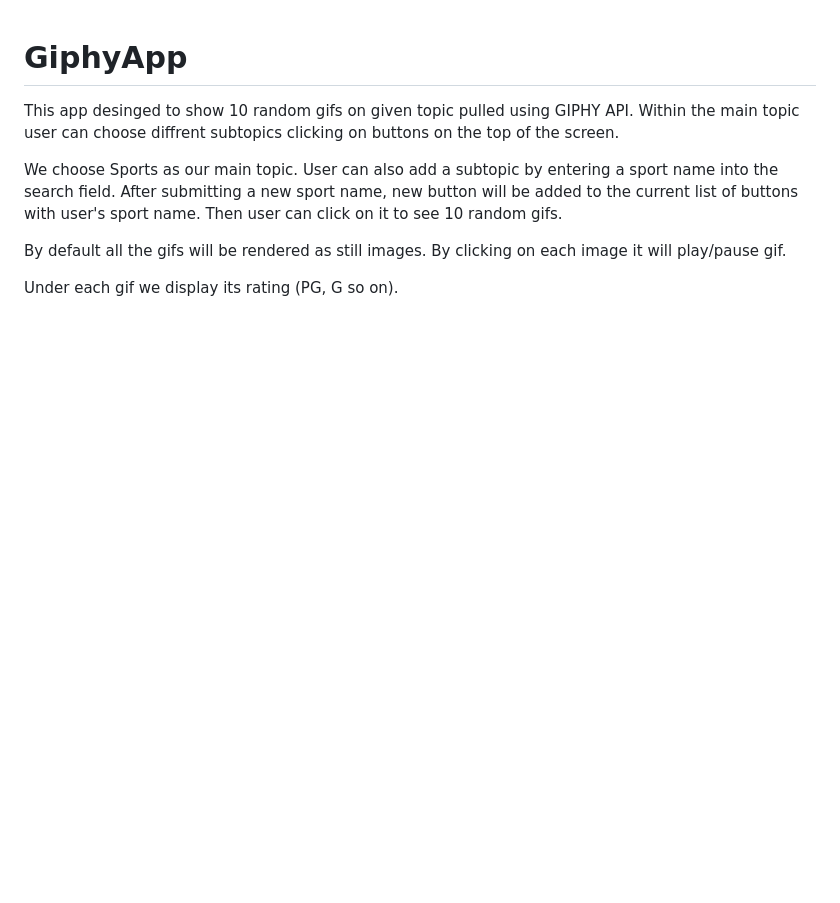
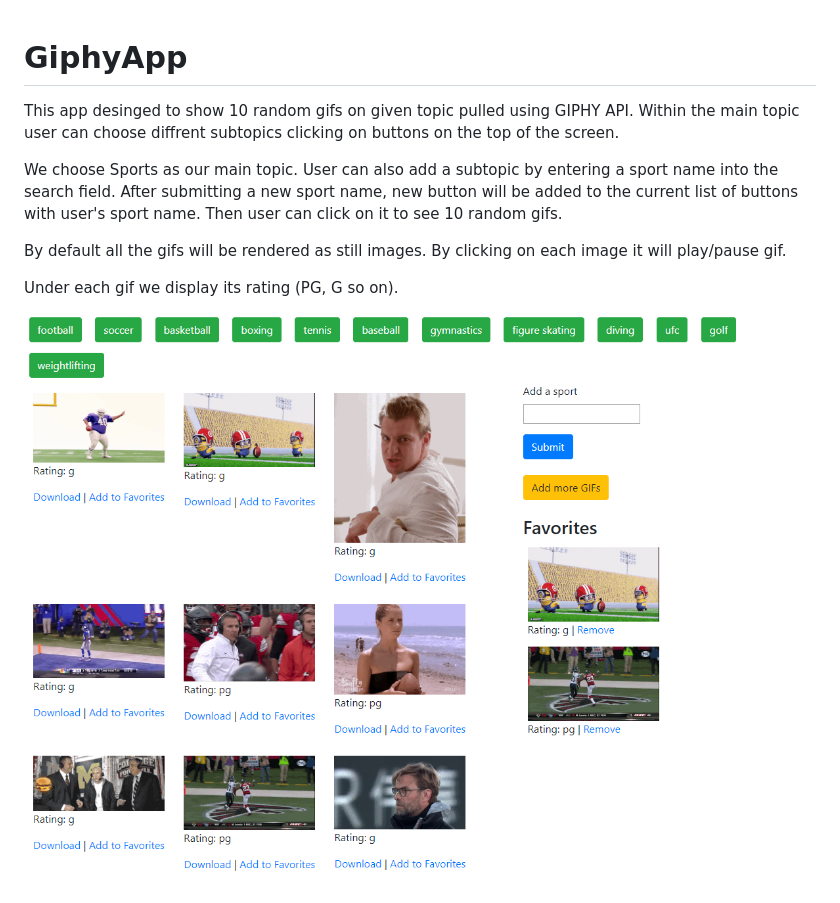
Before and after one commit to vaheminasyan2/GiphyApp, a Markdown page: README.md, the part around the change. Drawn GitHub-style; pictures changed too: images/screenshot.PNG (added); blank space fills up the shorter version.

Commit message:
added a screenshot

```diff
--- a/README.md
+++ b/README.md
@@ -6,3 +6,5 @@ We choose Sports as our main topic. User can also add a subtopic by entering a s
 By default all the gifs will be rendered as still images. By clicking on each image it will play/pause gif.
 
 Under each gif we display its rating (PG, G so on).
+
+![Screenshot](images/screenshot.PNG)
```
